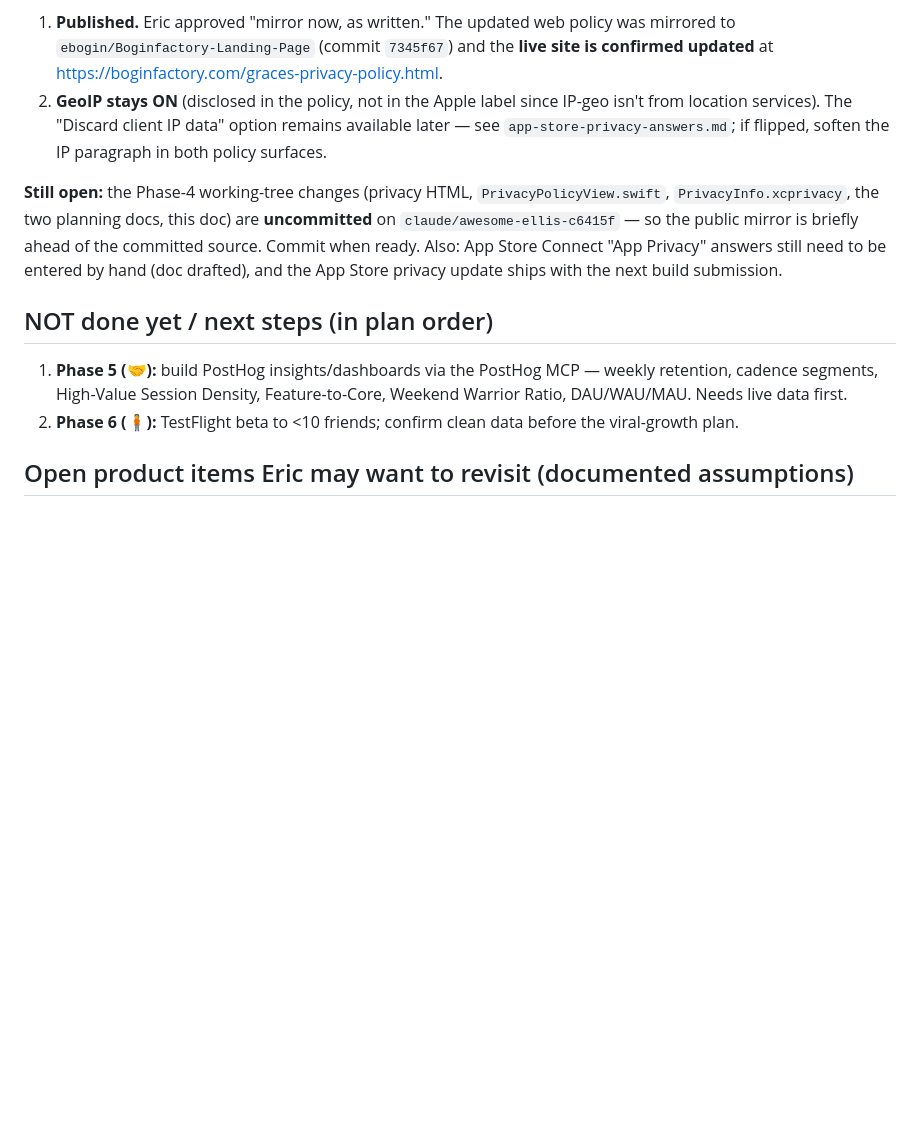
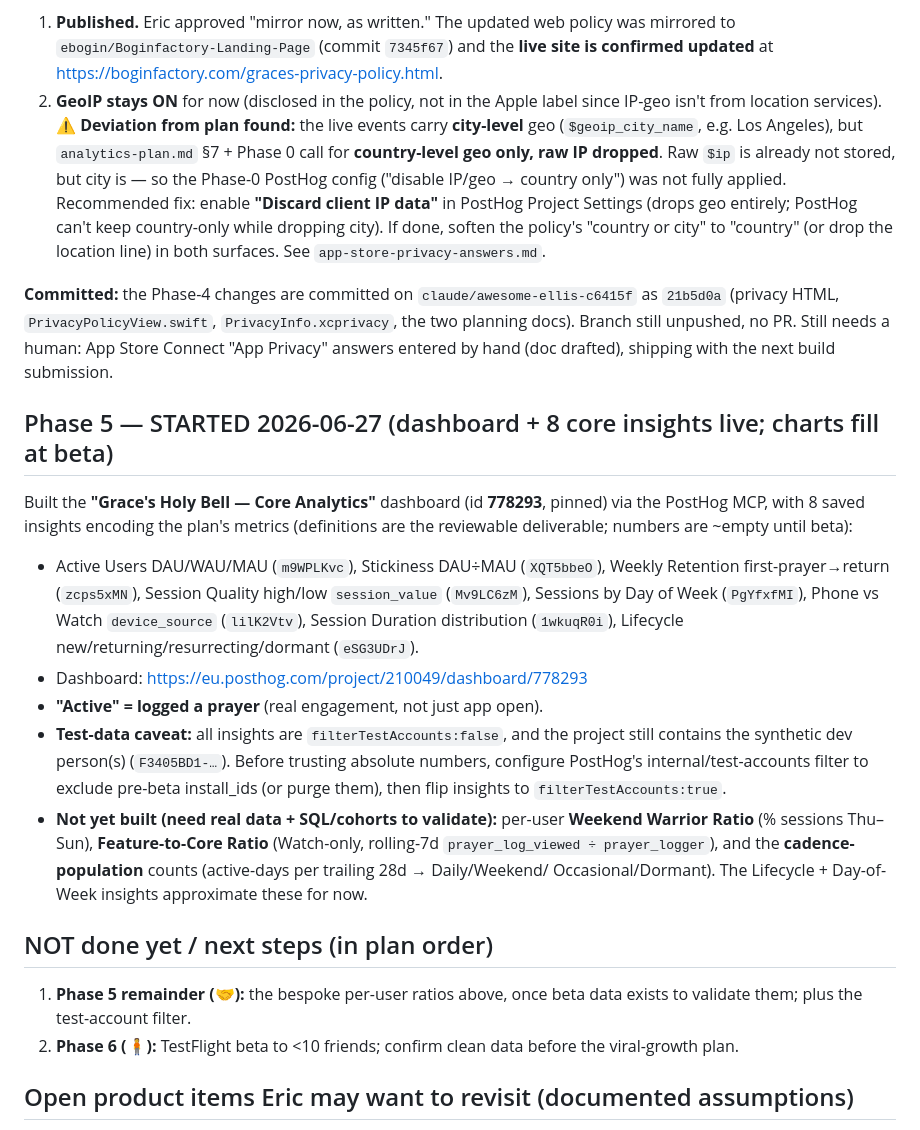
Before and after one commit to ebogin/graces-holy-bell, a Markdown page: planning/analytics-implementation-status.md, the part around the change. Rendered like a GitHub page; blank space fills up the shorter version.

Commit message:
docs(analytics): record Phase 5 dashboard + GeoIP plan deviation
- Phase 5 STARTED: "Grace's Holy Bell — Core Analytics" dashboard (PostHog id
  778293) + 8 saved insights (DAU/WAU/MAU, stickiness, weekly retention,
  session_value, day-of-week, phone/watch, duration buckets, lifecycle).
  Definitions ready; charts populate at beta. Bespoke per-user ratios deferred.
- Flag GeoIP deviation: live events carry city-level geo, but plan §7/§0 want
  country-only + raw IP dropped — recommend "Discard client IP data".
- Note Phase 4 committed (21b5d0a).

Co-Authored-By: Claude Opus 4.8 <noreply@anthropic.com>

```diff
--- a/planning/analytics-implementation-status.md
+++ b/planning/analytics-implementation-status.md
@@ -122,22 +122,49 @@ kept:
 1. **Published.** Eric approved "mirror now, as written." The updated web policy was
    mirrored to `ebogin/Boginfactory-Landing-Page` (commit `7345f67`) and the **live
    site is confirmed updated** at https://boginfactory.com/graces-privacy-policy.html.
-2. **GeoIP stays ON** (disclosed in the policy, not in the Apple label since IP-geo
-   isn't from location services). The "Discard client IP data" option remains
-   available later — see `app-store-privacy-answers.md`; if flipped, soften the IP
-   paragraph in both policy surfaces.
+2. **GeoIP stays ON** for now (disclosed in the policy, not in the Apple label since
+   IP-geo isn't from location services). **⚠️ Deviation from plan found:** the live
+   events carry **city-level** geo (`$geoip_city_name`, e.g. Los Angeles), but
+   `analytics-plan.md` §7 + Phase 0 call for **country-level geo only, raw IP
+   dropped**. Raw `$ip` is already not stored, but city is — so the Phase-0 PostHog
+   config ("disable IP/geo → country only") was not fully applied. Recommended fix:
+   enable **"Discard client IP data"** in PostHog Project Settings (drops geo
+   entirely; PostHog can't keep country-only while dropping city). If done, soften
+   the policy's "country or city" to "country" (or drop the location line) in both
+   surfaces. See `app-store-privacy-answers.md`.
 
-**Still open:** the Phase-4 working-tree changes (privacy HTML, `PrivacyPolicyView.swift`,
-`PrivacyInfo.xcprivacy`, the two planning docs, this doc) are **uncommitted** on
-`claude/awesome-ellis-c6415f` — so the public mirror is briefly ahead of the committed
-source. Commit when ready. Also: App Store Connect "App Privacy" answers still need to
-be entered by hand (doc drafted), and the App Store privacy update ships with the next
+**Committed:** the Phase-4 changes are committed on `claude/awesome-ellis-c6415f`
+as `21b5d0a` (privacy HTML, `PrivacyPolicyView.swift`, `PrivacyInfo.xcprivacy`, the
+two planning docs). Branch still unpushed, no PR. Still needs a human: App Store
+Connect "App Privacy" answers entered by hand (doc drafted), shipping with the next
 build submission.
 
+## Phase 5 — STARTED 2026-06-27 (dashboard + 8 core insights live; charts fill at beta)
+Built the **"Grace's Holy Bell — Core Analytics"** dashboard (id **778293**,
+pinned) via the PostHog MCP, with 8 saved insights encoding the plan's metrics
+(definitions are the reviewable deliverable; numbers are ~empty until beta):
+- Active Users DAU/WAU/MAU (`m9WPLKvc`), Stickiness DAU÷MAU (`XQT5bbeO`),
+  Weekly Retention first-prayer→return (`zcps5xMN`), Session Quality high/low
+  `session_value` (`Mv9LC6zM`), Sessions by Day of Week (`PgYfxfMI`),
+  Phone vs Watch `device_source` (`lilK2Vtv`), Session Duration distribution
+  (`1wkuqR0i`), Lifecycle new/returning/resurrecting/dormant (`eSG3UDrJ`).
+- Dashboard: https://eu.posthog.com/project/210049/dashboard/778293
+- **"Active" = logged a prayer** (real engagement, not just app open).
+- **Test-data caveat:** all insights are `filterTestAccounts:false`, and the
+  project still contains the synthetic dev person(s) (`F3405BD1-…`). Before
+  trusting absolute numbers, configure PostHog's internal/test-accounts filter to
+  exclude pre-beta install_ids (or purge them), then flip insights to
+  `filterTestAccounts:true`.
+- **Not yet built (need real data + SQL/cohorts to validate):** per-user
+  **Weekend Warrior Ratio** (% sessions Thu–Sun), **Feature-to-Core Ratio**
+  (Watch-only, rolling-7d `prayer_log_viewed ÷ prayer_logger`), and the
+  **cadence-population** counts (active-days per trailing 28d → Daily/Weekend/
+  Occasional/Dormant). The Lifecycle + Day-of-Week insights approximate these for
+  now.
+
 ## NOT done yet / next steps (in plan order)
-1. **Phase 5 (🤝):** build PostHog insights/dashboards via the PostHog MCP — weekly
-   retention, cadence segments, High-Value Session Density, Feature-to-Core,
-   Weekend Warrior Ratio, DAU/WAU/MAU. Needs live data first.
+1. **Phase 5 remainder (🤝):** the bespoke per-user ratios above, once beta data
+   exists to validate them; plus the test-account filter.
 2. **Phase 6 (🧍):** TestFlight beta to <10 friends; confirm clean data before the
    viral-growth plan.
 
```
